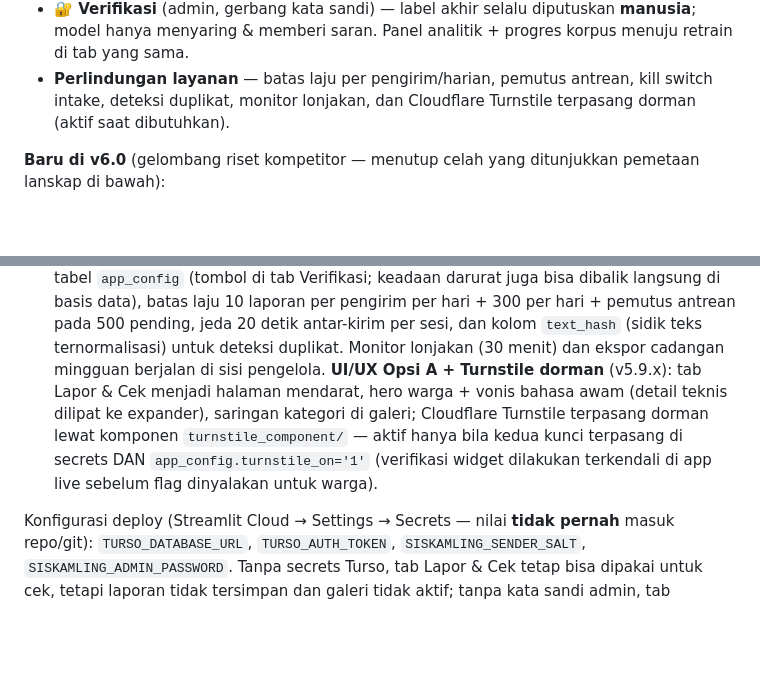
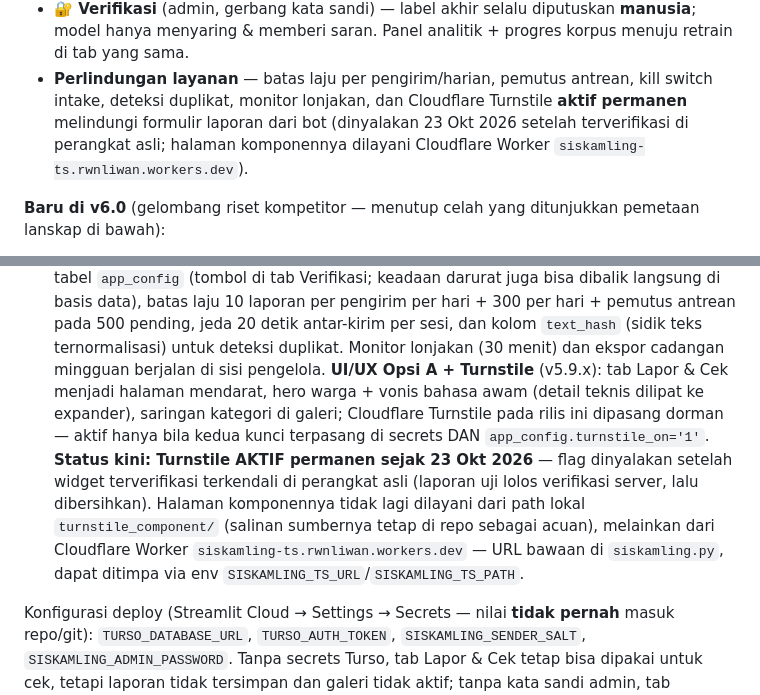
Before and after one commit to rwnliwan/fraud-triage, a Markdown page: README.md, 2 parts joined by grey strips. GitHub-like rendering; blank space fills up the shorter version.

Commit message:
docs(readme): Turnstile kini AKTIF permanen (23 Okt 2026) — status diperbarui, komponen dilayani Worker siskamling-ts

```diff
--- a/README.md
+++ b/README.md
@@ -24,7 +24,10 @@ tab pertama yang menyambut pengunjung:
   Panel analitik + progres korpus menuju retrain di tab yang sama.
 - **Perlindungan layanan** — batas laju per pengirim/harian, pemutus
   antrean, kill switch intake, deteksi duplikat, monitor lonjakan,
-  dan Cloudflare Turnstile terpasang dorman (aktif saat dibutuhkan).
+  dan Cloudflare Turnstile **aktif permanen** melindungi formulir
+  laporan dari bot (dinyalakan 23 Okt 2026 setelah terverifikasi di
+  perangkat asli; halaman komponennya dilayani Cloudflare Worker
+  `siskamling-ts.rwnliwan.workers.dev`).
 
 **Baru di v6.0** (gelombang riset kompetitor — menutup celah yang
 ditunjukkan pemetaan lanskap di bawah):
@@ -225,13 +228,19 @@ untuk pesan penipuan — dengan mesin Fraud Triage yang sama:
   jeda 20 detik antar-kirim per sesi, dan kolom `text_hash` (sidik
   teks ternormalisasi) untuk deteksi duplikat. Monitor lonjakan
   (30 menit) dan ekspor cadangan mingguan berjalan di sisi pengelola.
-  **UI/UX Opsi A + Turnstile dorman** (v5.9.x): tab Lapor & Cek menjadi
+  **UI/UX Opsi A + Turnstile** (v5.9.x): tab Lapor & Cek menjadi
   halaman mendarat, hero warga + vonis bahasa awam (detail teknis
   dilipat ke expander), saringan kategori di galeri; Cloudflare
-  Turnstile terpasang dorman lewat komponen `turnstile_component/` —
-  aktif hanya bila kedua kunci terpasang di secrets DAN
-  `app_config.turnstile_on='1'` (verifikasi widget dilakukan
-  terkendali di app live sebelum flag dinyalakan untuk warga).
+  Turnstile pada rilis ini dipasang dorman — aktif hanya bila kedua
+  kunci terpasang di secrets DAN `app_config.turnstile_on='1'`.
+  **Status kini: Turnstile AKTIF permanen sejak 23 Okt 2026** — flag
+  dinyalakan setelah widget terverifikasi terkendali di perangkat
+  asli (laporan uji lolos verifikasi server, lalu dibersihkan).
+  Halaman komponennya tidak lagi dilayani dari path lokal
+  `turnstile_component/` (salinan sumbernya tetap di repo sebagai
+  acuan), melainkan dari Cloudflare Worker
+  `siskamling-ts.rwnliwan.workers.dev` — URL bawaan di `siskamling.py`,
+  dapat ditimpa via env `SISKAMLING_TS_URL`/`SISKAMLING_TS_PATH`.
 
 Konfigurasi deploy (Streamlit Cloud → Settings → Secrets — nilai
 **tidak pernah** masuk repo/git): `TURSO_DATABASE_URL`,
```
